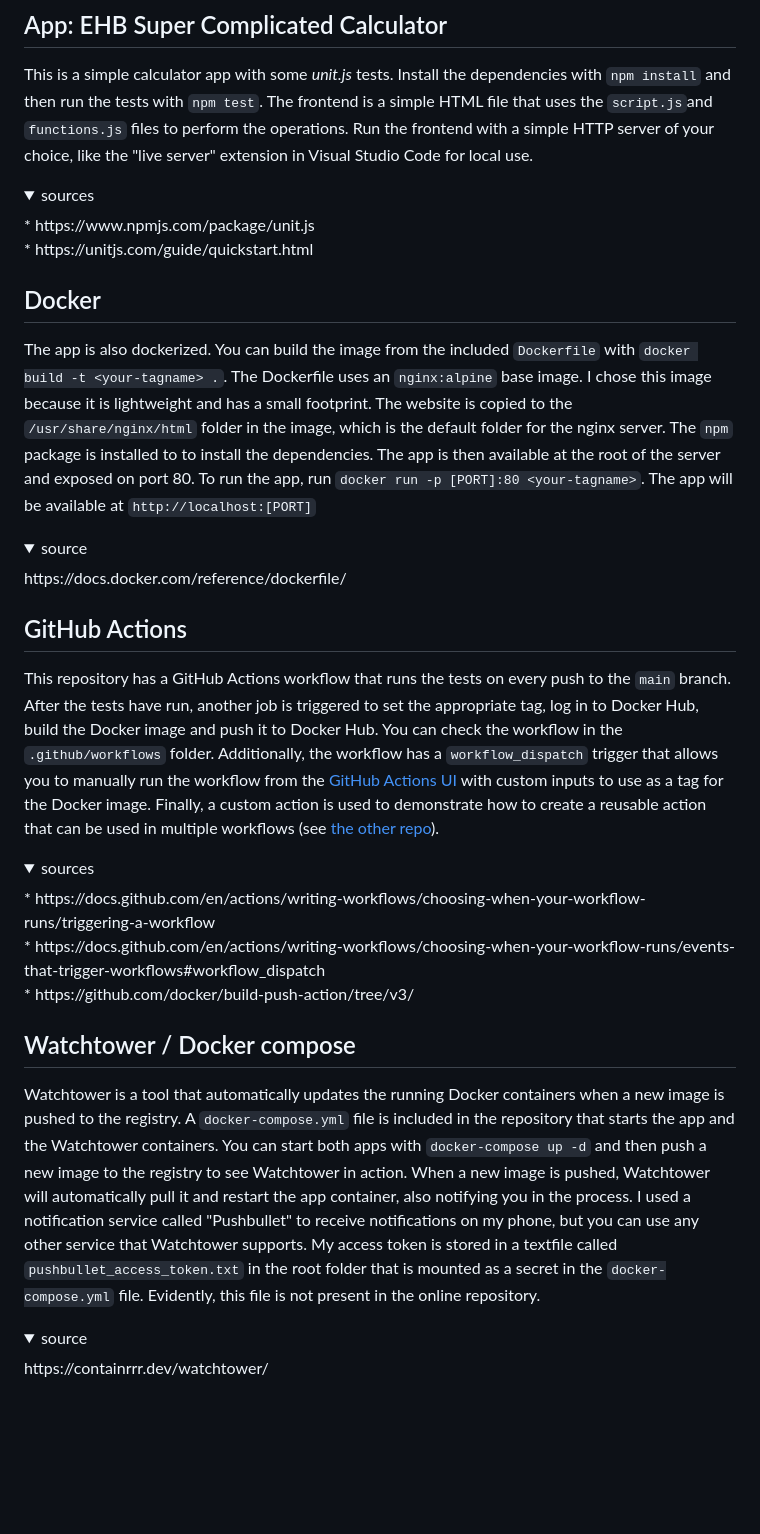
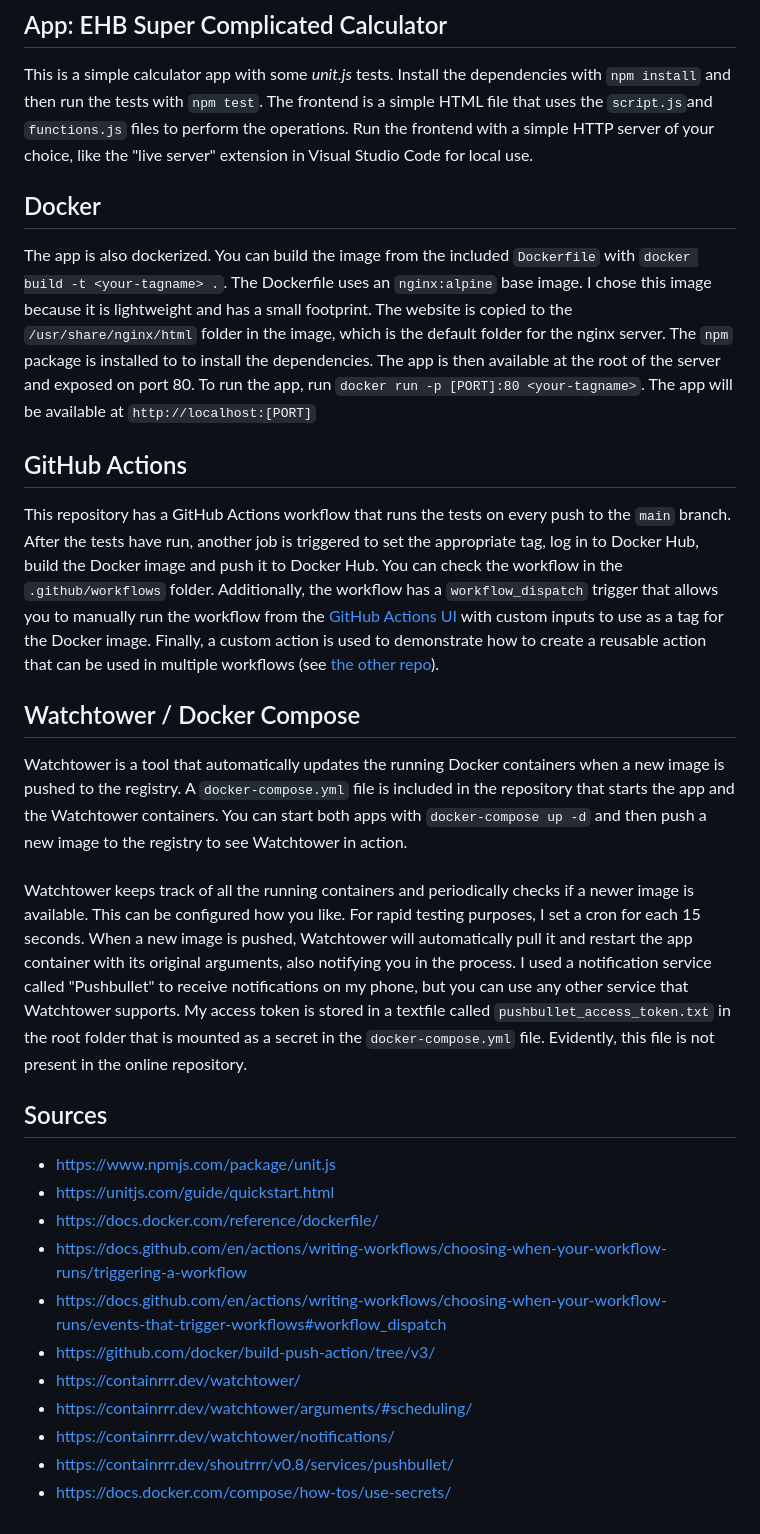
Before and after one commit to SandroBarillaPXL/expertlab-sprint1-devops, a Markdown page: README.md, the part around the change. GitHub-like rendering; folded sections open; blank space fills up the shorter version.

```diff
--- a/README.md
+++ b/README.md
@@ -4,32 +4,28 @@ This repository serves as a PoC of GitHub Actions & DevOps
 ## App: EHB Super Complicated Calculator
 This is a simple calculator app with some *unit.js* tests. Install the dependencies with `npm install` and then run the tests with `npm test`.
 The frontend is a simple HTML file that uses the `script.js`and `functions.js` files to perform the operations. Run the frontend with a simple HTTP server of your choice, like the "live server" extension in Visual Studio Code for local use.
-<details>
-    <summary>sources</summary>
-    * https://www.npmjs.com/package/unit.js<br>
-    * https://unitjs.com/guide/quickstart.html
-</details>
 
 ## Docker
 The app is also dockerized. You can build the image from the included `Dockerfile` with `docker build -t <your-tagname> .`.
 The Dockerfile uses an `nginx:alpine` base image. I chose this image because it is lightweight and has a small footprint. The website is copied to the `/usr/share/nginx/html` folder in the image, which is the default folder for the nginx server. The `npm` package is installed to to install the dependencies. The app is then available at the root of the server and exposed on port 80. To run the app, run `docker run -p [PORT]:80 <your-tagname>`. The app will be available at `http://localhost:[PORT]`
-<details>
-    <summary>source</summary>
-    https://docs.docker.com/reference/dockerfile/
-</details>
 
 ## GitHub Actions
 This repository has a GitHub Actions workflow that runs the tests on every push to the `main` branch. After the tests have run, another job is triggered to set the appropriate tag, log in to Docker Hub, build the Docker image and push it to Docker Hub. You can check the workflow in the `.github/workflows` folder. Additionally, the workflow has a `workflow_dispatch` trigger that allows you to manually run the workflow from the [GitHub Actions UI](https://github.com/SandroBarillaPXL/expertlab-sprint1-devops/actions/workflows/actions.yml) with custom inputs to use as a tag for the Docker image. Finally, a custom action is used to demonstrate how to create a reusable action that can be used in multiple workflows (see [the other repo](https://github.com/SandroBarillaPXL/expertlab-sprint1-action)).
-<details>
-    <summary>sources</summary>
-    * https://docs.github.com/en/actions/writing-workflows/choosing-when-your-workflow-runs/triggering-a-workflow<br>
-    * https://docs.github.com/en/actions/writing-workflows/choosing-when-your-workflow-runs/events-that-trigger-workflows#workflow_dispatch<br>
-    * https://github.com/docker/build-push-action/tree/v3/
-</details>
 
-## Watchtower / Docker compose
-Watchtower is a tool that automatically updates the running Docker containers when a new image is pushed to the registry. A `docker-compose.yml` file is included in the repository that starts the app and the Watchtower containers. You can start both apps with `docker-compose up -d` and then push a new image to the registry to see Watchtower in action. When a new image is pushed, Watchtower will automatically pull it and restart the app container, also notifying you in the process. I used a notification service called "Pushbullet" to receive notifications on my phone, but you can use any other service that Watchtower supports. My access token is stored in a textfile called `pushbullet_access_token.txt` in the root folder that is mounted as a secret in the `docker-compose.yml` file. Evidently, this file is not present in the online repository.
-<details>
-    <summary>source</summary>
-    https://containrrr.dev/watchtower/
-</details>
+## Watchtower / Docker Compose
+Watchtower is a tool that automatically updates the running Docker containers when a new image is pushed to the registry. A `docker-compose.yml` file is included in the repository that starts the app and the Watchtower containers. You can start both apps with `docker-compose up -d` and then push a new image to the registry to see Watchtower in action.
+<br><br>
+Watchtower keeps track of all the running containers and periodically checks if a newer image is available. This can be configured how you like. For rapid testing purposes, I set a cron for each 15 seconds. When a new image is pushed, Watchtower will automatically pull it and restart the app container with its original arguments, also notifying you in the process. I used a notification service called "Pushbullet" to receive notifications on my phone, but you can use any other service that Watchtower supports. My access token is stored in a textfile called `pushbullet_access_token.txt` in the root folder that is mounted as a secret in the `docker-compose.yml` file. Evidently, this file is not present in the online repository.
+
+## Sources
+* https://www.npmjs.com/package/unit.js
+* https://unitjs.com/guide/quickstart.html
+* https://docs.docker.com/reference/dockerfile/
+* https://docs.github.com/en/actions/writing-workflows/choosing-when-your-workflow-runs/triggering-a-workflow
+* https://docs.github.com/en/actions/writing-workflows/choosing-when-your-workflow-runs/events-that-trigger-workflows#workflow_dispatch
+* https://github.com/docker/build-push-action/tree/v3/
+* https://containrrr.dev/watchtower/
+* https://containrrr.dev/watchtower/arguments/#scheduling/
+* https://containrrr.dev/watchtower/notifications/
+* https://containrrr.dev/shoutrrr/v0.8/services/pushbullet/
+* https://docs.docker.com/compose/how-tos/use-secrets/
```
